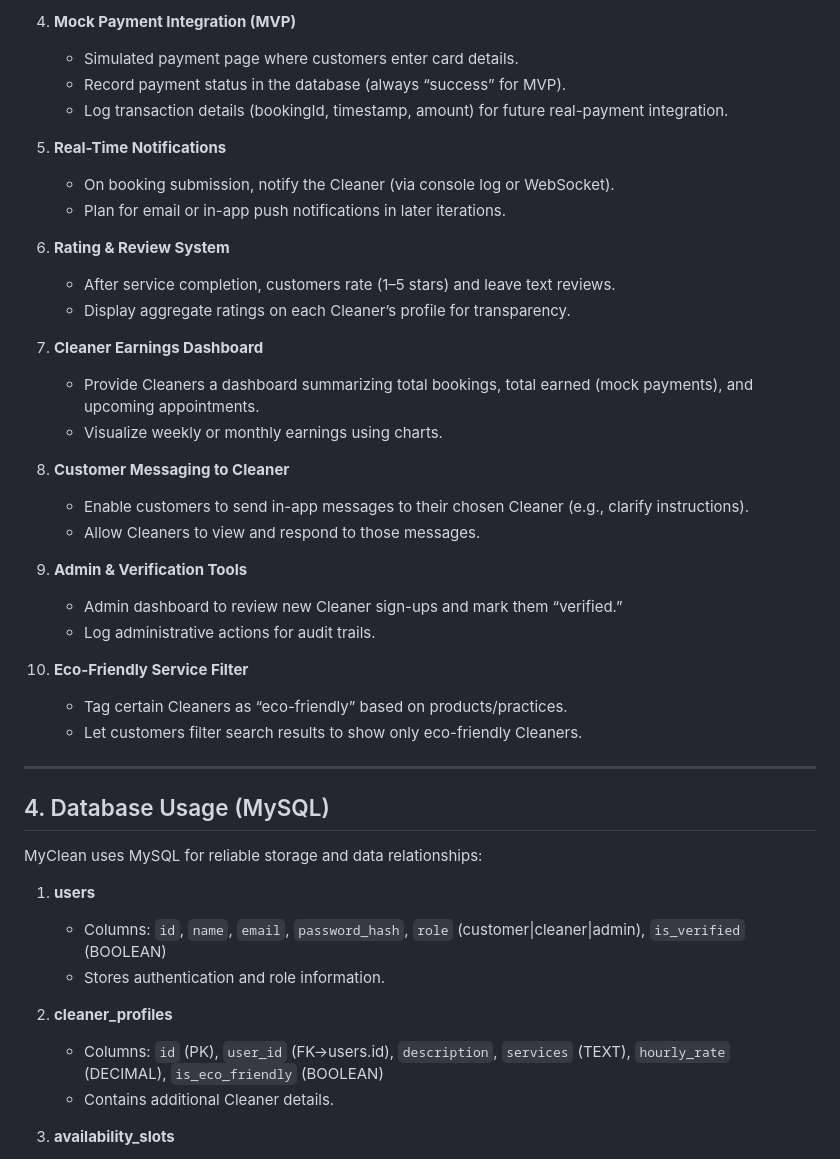
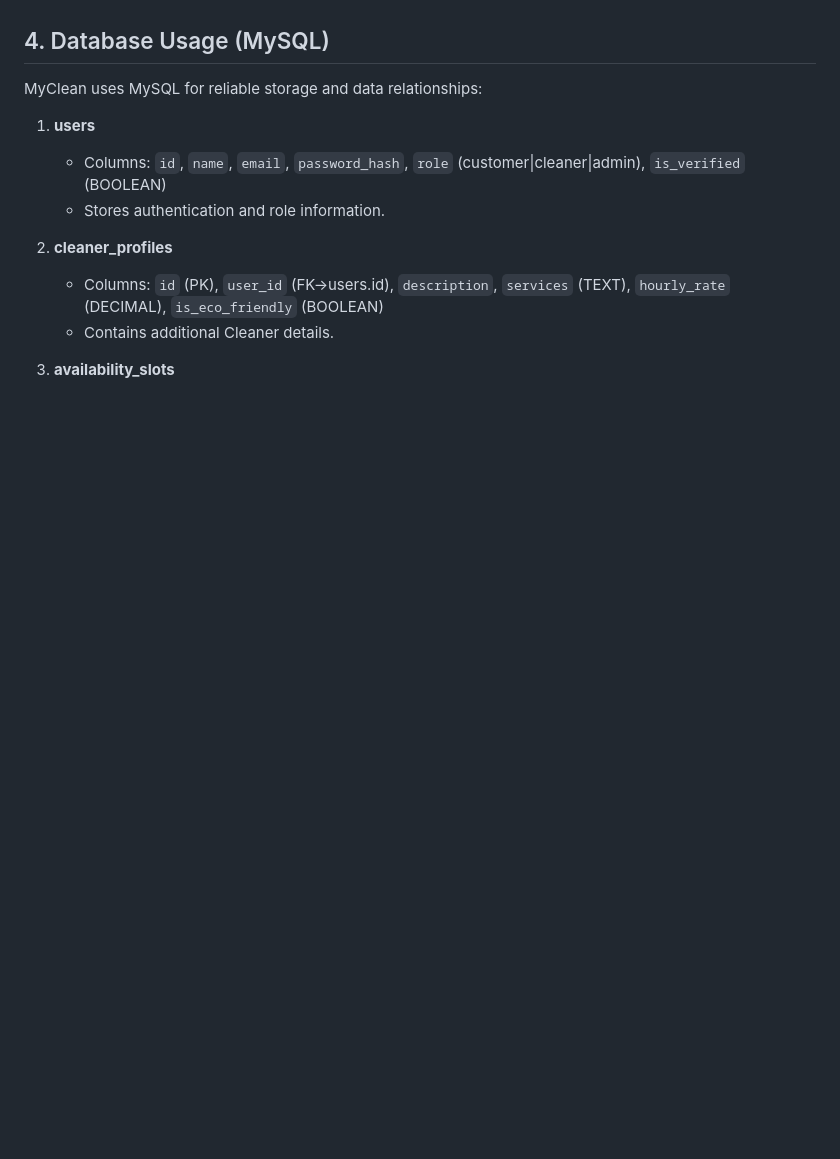
Before and after one commit to JiangJinsong/CP3407-myclean-app-group-10, a Markdown page: README.md, the part around one of its changes. Drawn GitHub-style; blank space fills up the shorter version.

```diff
--- a/README.md
+++ b/README.md
@@ -84,33 +34,3 @@ See [initial_backlog_ideas.md](./initial_backlog_ideas.md)
-4. **Mock Payment Integration (MVP)**
-   - Simulated payment page where customers enter card details.
-   - Record payment status in the database (always “success” for MVP).
-   - Log transaction details (bookingId, timestamp, amount) for future real-payment integration.
-
-5. **Real-Time Notifications**
-   - On booking submission, notify the Cleaner (via console log or WebSocket).
-   - Plan for email or in-app push notifications in later iterations.
-
-6. **Rating & Review System**
-   - After service completion, customers rate (1–5 stars) and leave text reviews.
-   - Display aggregate ratings on each Cleaner’s profile for transparency.
-
-7. **Cleaner Earnings Dashboard**
-   - Provide Cleaners a dashboard summarizing total bookings, total earned (mock payments), and upcoming appointments.
-   - Visualize weekly or monthly earnings using charts.
-
-8. **Customer Messaging to Cleaner**
-   - Enable customers to send in-app messages to their chosen Cleaner (e.g., clarify instructions).
-   - Allow Cleaners to view and respond to those messages.
-
-9. **Admin & Verification Tools**
-   - Admin dashboard to review new Cleaner sign-ups and mark them “verified.”
-   - Log administrative actions for audit trails.
-
-10. **Eco-Friendly Service Filter**
-    - Tag certain Cleaners as “eco-friendly” based on products/practices.
-    - Let customers filter search results to show only eco-friendly Cleaners.
-
----
 
 ## 4. Database Usage (MySQL)
 
```
Also changed, not shown: other parts of README.md (+0 -50 lines).
